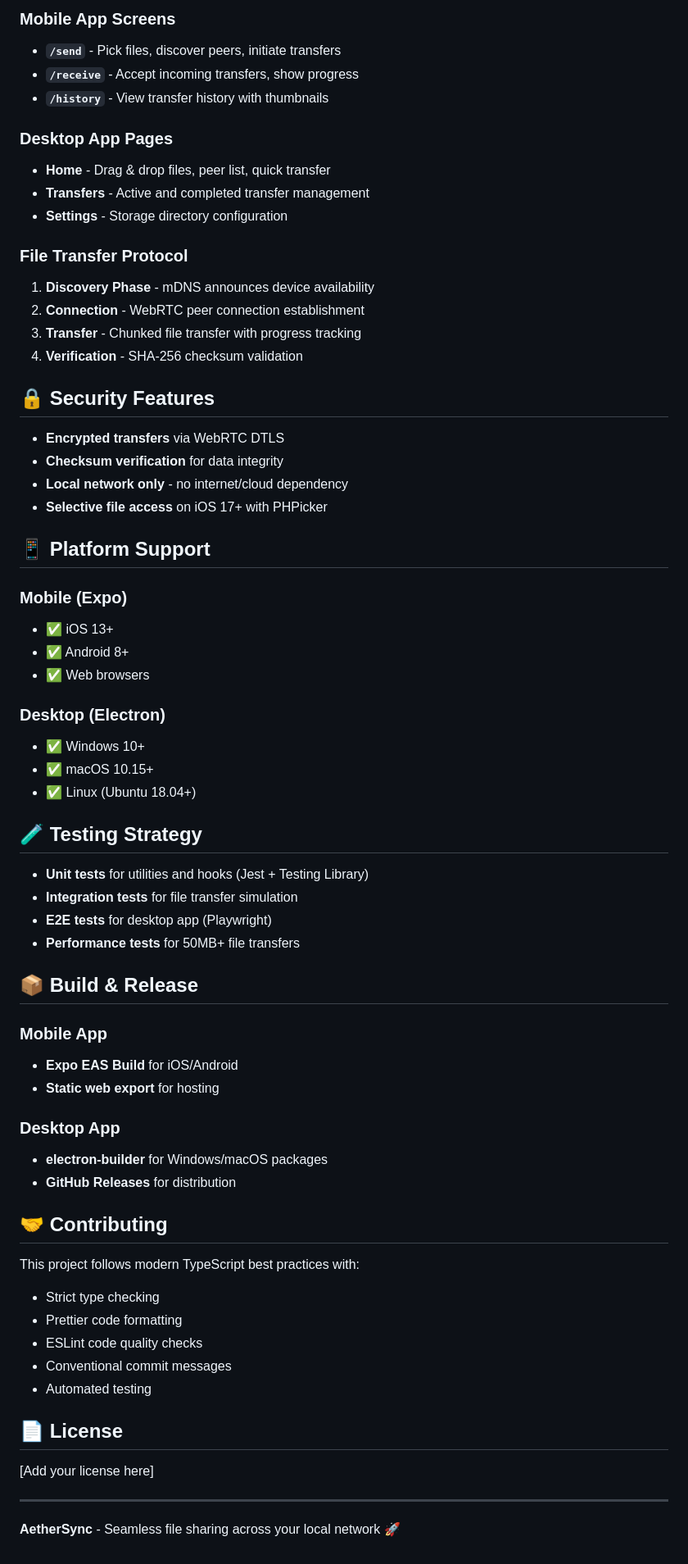
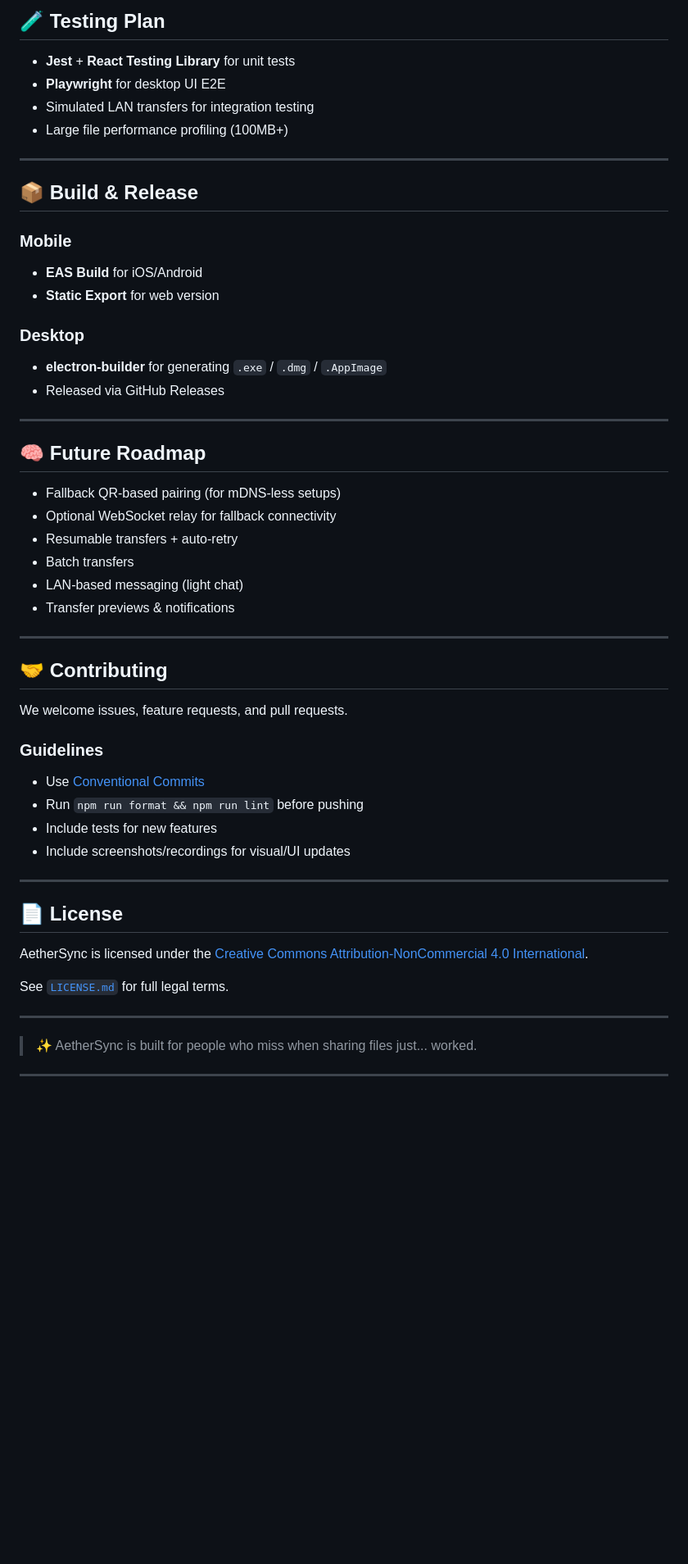
Before and after one commit to Axtheris/AetherSync, a Markdown page: README.md, the part around one of its changes. Shown at 82% size. GitHub-like rendering; blank space fills up the shorter version.

```diff
--- a/README.md
+++ b/README.md
@@ -161,69 +154,59 @@ npm run web
 
-### Mobile App Screens
-- **`/send`** - Pick files, discover peers, initiate transfers
-- **`/receive`** - Accept incoming transfers, show progress
-- **`/history`** - View transfer history with thumbnails
+## 🧪 Testing Plan
 
-### Desktop App Pages
-- **Home** - Drag & drop files, peer list, quick transfer
-- **Transfers** - Active and completed transfer management
-- **Settings** - Storage directory configuration
+* **Jest** + **React Testing Library** for unit tests
+* **Playwright** for desktop UI E2E
+* Simulated LAN transfers for integration testing
+* Large file performance profiling (100MB+)
 
-### File Transfer Protocol
-1. **Discovery Phase** - mDNS announces device availability
-2. **Connection** - WebRTC peer connection establishment
-3. **Transfer** - Chunked file transfer with progress tracking
-4. **Verification** - SHA-256 checksum validation
-
-## 🔒 Security Features
-
-- **Encrypted transfers** via WebRTC DTLS
-- **Checksum verification** for data integrity
-- **Local network only** - no internet/cloud dependency
-- **Selective file access** on iOS 17+ with PHPicker
-
-## 📱 Platform Support
-
-### Mobile (Expo)
-- ✅ iOS 13+
-- ✅ Android 8+
-- ✅ Web browsers
-
-### Desktop (Electron)
-- ✅ Windows 10+
-- ✅ macOS 10.15+
-- ✅ Linux (Ubuntu 18.04+)
-
-## 🧪 Testing Strategy
-
-- **Unit tests** for utilities and hooks (Jest + Testing Library)
-- **Integration tests** for file transfer simulation
-- **E2E tests** for desktop app (Playwright)
-- **Performance tests** for 50MB+ file transfers
+---
 
 ## 📦 Build & Release
 
-### Mobile App
-- **Expo EAS Build** for iOS/Android
-- **Static web export** for hosting
+### Mobile
 
-### Desktop App
-- **electron-builder** for Windows/macOS packages
-- **GitHub Releases** for distribution
+* **EAS Build** for iOS/Android
+* **Static Export** for web version
+
+### Desktop
+
+* **electron-builder** for generating `.exe` / `.dmg` / `.AppImage`
+* Released via GitHub Releases
+
+---
+
+## 🧠 Future Roadmap
+
+* Fallback QR-based pairing (for mDNS-less setups)
+* Optional WebSocket relay for fallback connectivity
+* Resumable transfers + auto-retry
+* Batch transfers
+* LAN-based messaging (light chat)
+* Transfer previews & notifications
+
+---
 
 ## 🤝 Contributing
 
-This project follows modern TypeScript best practices with:
-- Strict type checking
-- Prettier code formatting
-- ESLint code quality checks
-- Conventional commit messages
-- Automated testing
+We welcome issues, feature requests, and pull requests.
+
+### Guidelines
+
+* Use [Conventional Commits](https://www.conventionalcommits.org/)
+* Run `npm run format && npm run lint` before pushing
+* Include tests for new features
+* Include screenshots/recordings for visual/UI updates
+
+---
 
 ## 📄 License
 
-[Add your license here]
+AetherSync is licensed under the [Creative Commons Attribution-NonCommercial 4.0 International](https://creativecommons.org/licenses/by-nc/4.0/).
+
+See [`LICENSE.md`](./LICENSE.md) for full legal terms.
 
 ---
 
-**AetherSync** - Seamless file sharing across your local network 🚀
+> ✨ AetherSync is built for people who miss when sharing files just... worked.
+
+---
```
Also changed, not shown: other parts of README.md (+100 -107 lines).
